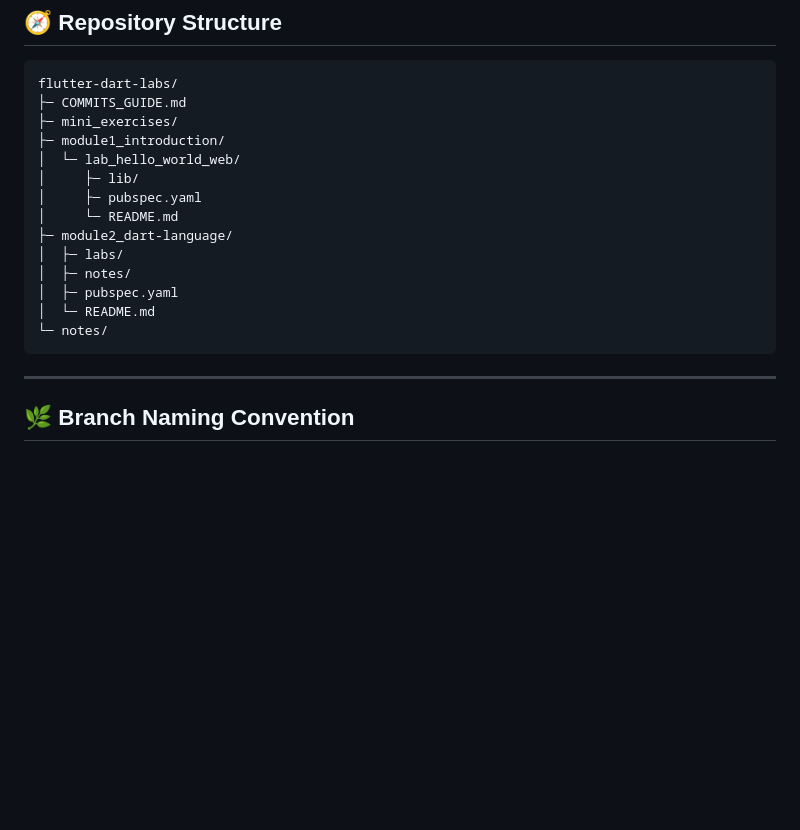
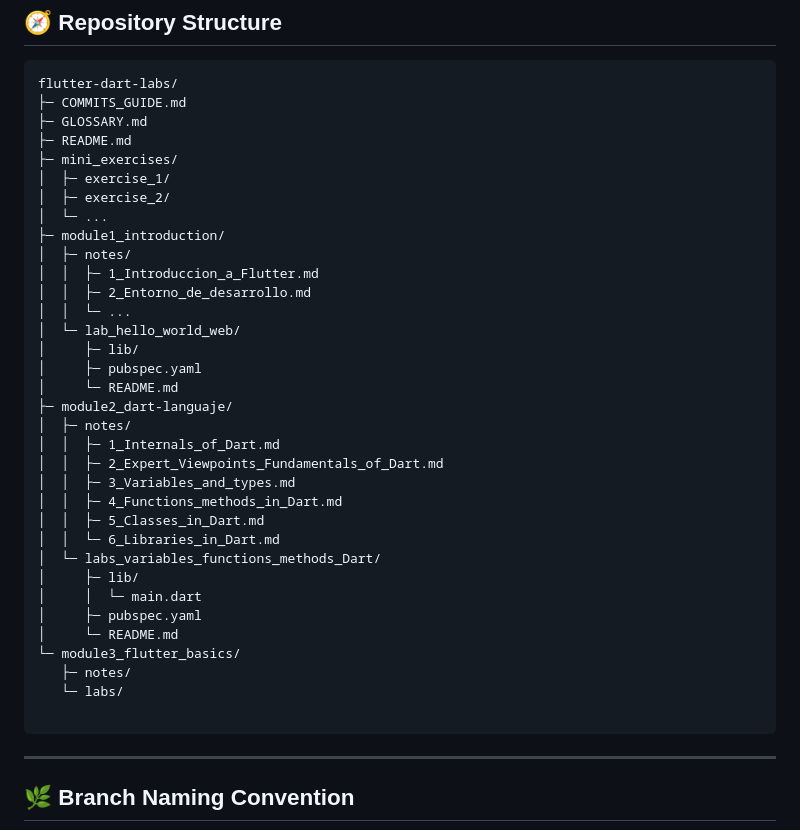
Before and after one commit to marcdevelopez/flutter-dart-labs, a Markdown page: COMMITS_GUIDE.md, the part around the change printed below. Drawn GitHub-style; blank space fills up the shorter version.

````diff
--- a/COMMITS_GUIDE.md
+++ b/COMMITS_GUIDE.md
@@ -10,18 +10,38 @@ It follows **Conventional Commits**, adapted to your course structure and workfl
 ```
 flutter-dart-labs/
 ├─ COMMITS_GUIDE.md
+├─ GLOSSARY.md
+├─ README.md
 ├─ mini_exercises/
+│  ├─ exercise_1/
+│  ├─ exercise_2/
+│  └─ ...
 ├─ module1_introduction/
+│  ├─ notes/
+│  │  ├─ 1_Introduccion_a_Flutter.md
+│  │  ├─ 2_Entorno_de_desarrollo.md
+│  │  └─ ...
 │  └─ lab_hello_world_web/
 │     ├─ lib/
 │     ├─ pubspec.yaml
 │     └─ README.md
-├─ module2_dart-language/
-│  ├─ labs/
+├─ module2_dart-languaje/
 │  ├─ notes/
-│  ├─ pubspec.yaml
-│  └─ README.md
-└─ notes/
+│  │  ├─ 1_Internals_of_Dart.md
+│  │  ├─ 2_Expert_Viewpoints_Fundamentals_of_Dart.md
+│  │  ├─ 3_Variables_and_types.md
+│  │  ├─ 4_Functions_methods_in_Dart.md
+│  │  ├─ 5_Classes_in_Dart.md
+│  │  └─ 6_Libraries_in_Dart.md
+│  └─ labs_variables_functions_methods_Dart/
+│     ├─ lib/
+│     │  └─ main.dart
+│     ├─ pubspec.yaml
+│     └─ README.md
+└─ module3_flutter_basics/
+   ├─ notes/
+   └─ labs/
+
 ```
 
 ---
````
Also changed, not shown: other parts of COMMITS_GUIDE.md (+65 -4 lines).
